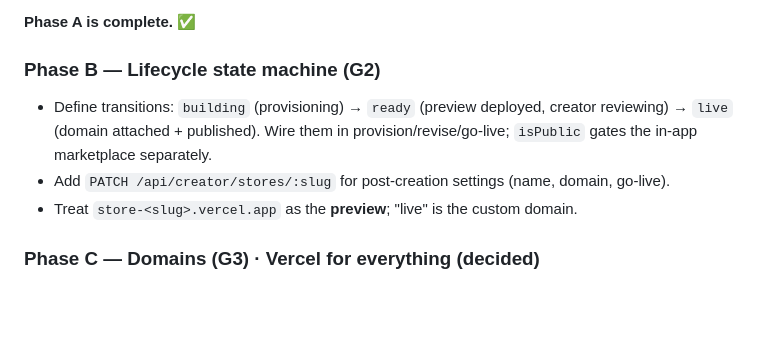
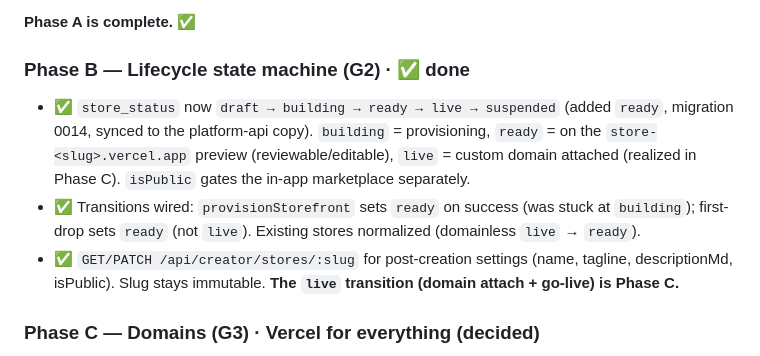
Before and after one commit to VirtualJoe760/nanocrew, a Markdown page: docs/LIFECYCLE_ROADMAP.md, the part around the change. Rendered like a GitHub page; blank space fills up the shorter version.

Commit message:
docs: Phase B complete (store lifecycle state machine)
Co-Authored-By: Claude Opus 4.8 <noreply@anthropic.com>

```diff
--- a/docs/LIFECYCLE_ROADMAP.md
+++ b/docs/LIFECYCLE_ROADMAP.md
@@ -75,12 +75,15 @@ Cross-cutting guarantees:
 
 **Phase A is complete.** ✅
 
-### Phase B — Lifecycle state machine (G2)
-- Define transitions: `building` (provisioning) → `ready` (preview deployed, creator reviewing) →
-  `live` (domain attached + published). Wire them in provision/revise/go-live; `isPublic` gates the
-  in-app marketplace separately.
-- Add `PATCH /api/creator/stores/:slug` for post-creation settings (name, domain, go-live).
-- Treat `store-<slug>.vercel.app` as the **preview**; "live" is the custom domain.
+### Phase B — Lifecycle state machine (G2)  ·  ✅ done
+- ✅ `store_status` now `draft → building → ready → live → suspended` (added `ready`, migration 0014,
+  synced to the platform-api copy). `building` = provisioning, `ready` = on the `store-<slug>.vercel.app`
+  preview (reviewable/editable), `live` = custom domain attached (realized in Phase C). `isPublic` gates
+  the in-app marketplace separately.
+- ✅ Transitions wired: `provisionStorefront` sets `ready` on success (was stuck at `building`);
+  first-drop sets `ready` (not `live`). Existing stores normalized (domainless `live` → `ready`).
+- ✅ `GET/PATCH /api/creator/stores/:slug` for post-creation settings (name, tagline, descriptionMd,
+  isPublic). Slug stays immutable. **The `live` transition (domain attach + go-live) is Phase C.**
 
 ### Phase C — Domains (G3)  ·  **Vercel for everything** (decided)
 - Use the **Vercel Domains/Projects API** for the whole flow — buy a new domain *or* transfer an
```
